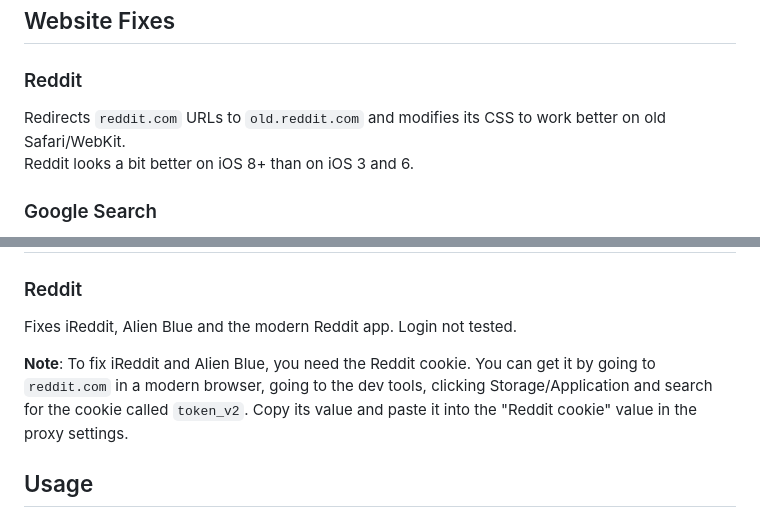
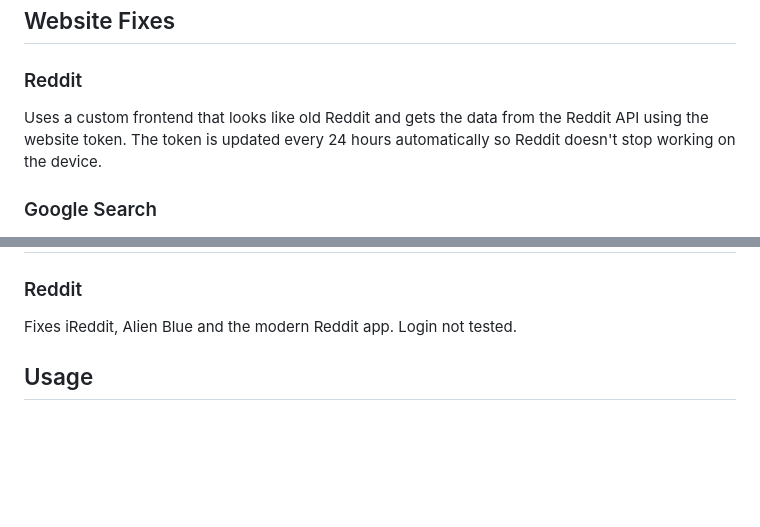
Before and after one commit to antonfdiaz/legacyProxy, a Markdown page: README.md, 2 parts joined by grey strips. GitHub-like rendering; blank space fills up the shorter version.

```diff
--- a/README.md
+++ b/README.md
@@ -11,8 +11,7 @@ legacyProxy adapts the CSS and HTML of the websites you visit in real time, so i
 ## Website Fixes
 
 ### Reddit
-Redirects `reddit.com` URLs to `old.reddit.com` and modifies its CSS to work better on old Safari/WebKit.
-Reddit looks a bit better on iOS 8+ than on iOS 3 and 6.
+Uses a custom frontend that looks like old Reddit and gets the data from the Reddit API using the website token. The token is updated every 24 hours automatically so Reddit doesn't stop working on the device.
 
 ### Google Search
 Scrapes Google Search results and builds the results page from a local *HTML template*.
@@ -32,8 +31,6 @@ GitHub works better on iOS 6+.
 
 ### Reddit
 Fixes iReddit, Alien Blue and the modern Reddit app. Login not tested.
-
-**Note**: To fix iReddit and Alien Blue, you need the Reddit cookie. You can get it by going to `reddit.com` in a modern browser, going to the dev tools, clicking Storage/Application and search for the cookie called `token_v2`. Copy its value and paste it into the "Reddit cookie" value in the proxy settings.
 
 ## Usage
 ### How to run
```
